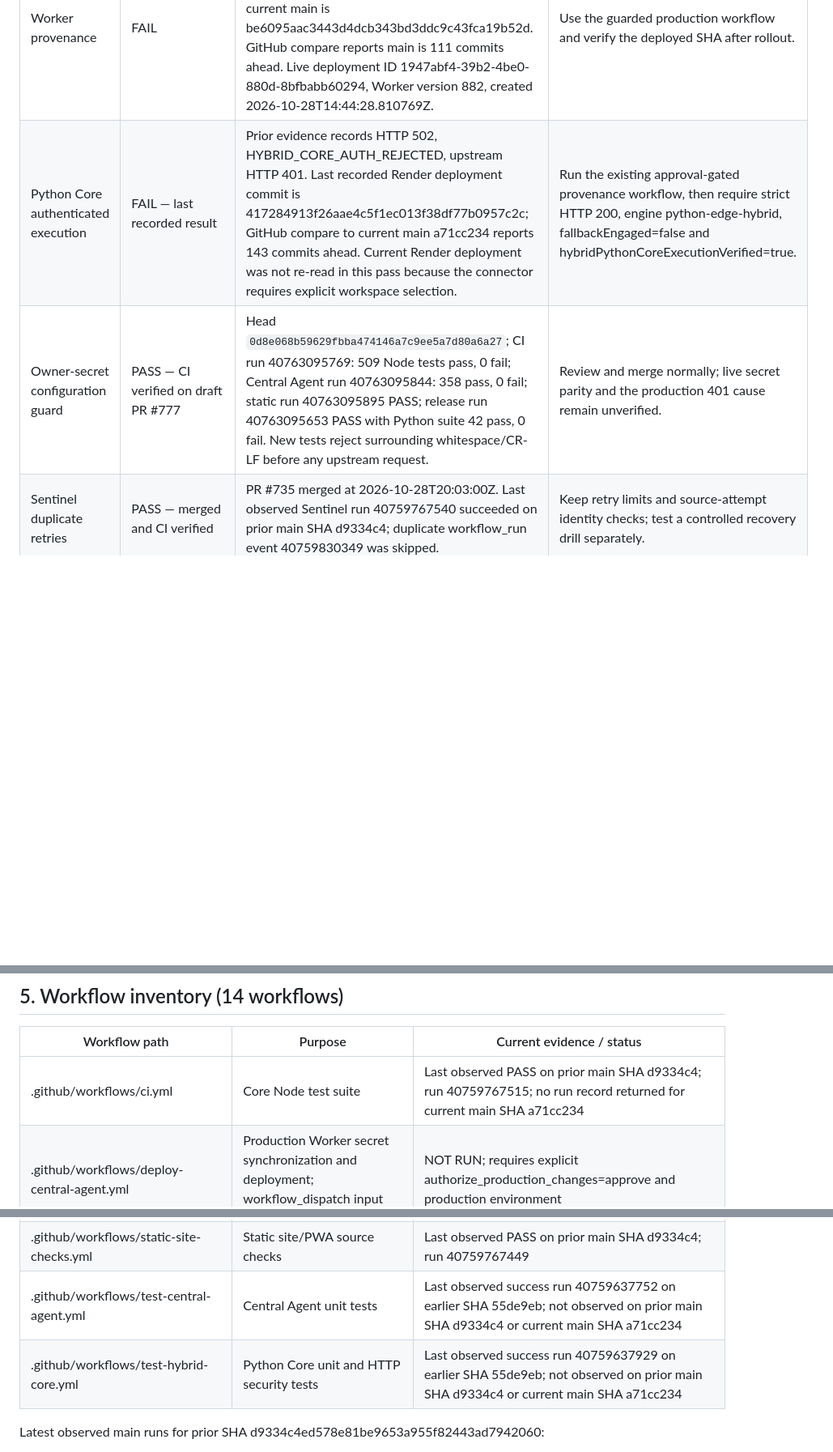
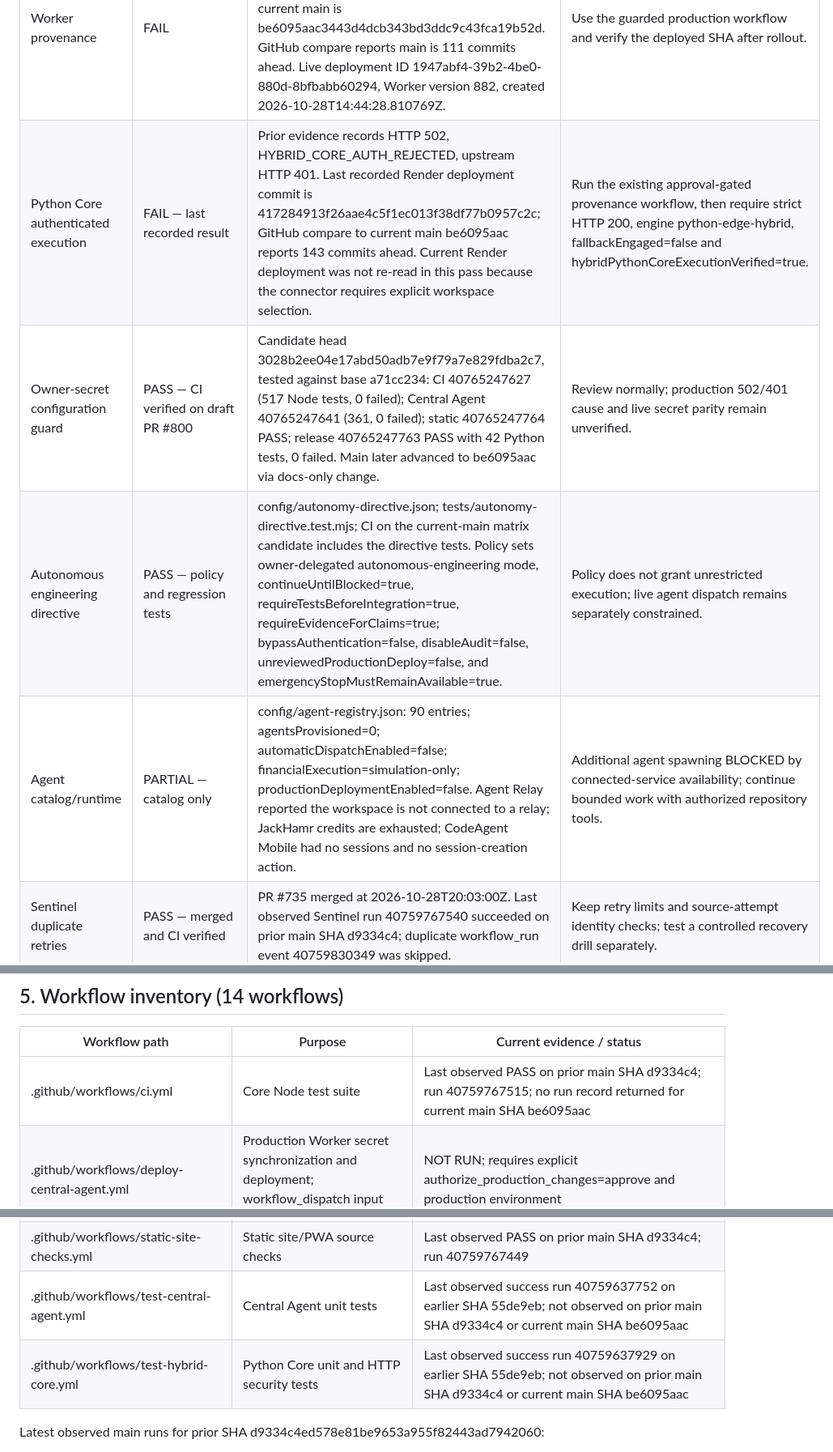
Before and after one commit to lostgodsgods-ops/super-chatty-jarvis, a Markdown page: docs/REDULTRON_COVERAGE_MATRIX_2026-10-29.md, 3 parts joined by grey strips. Shown at 81% size. Rendered like a GitHub page; blank space fills up the shorter version.

Commit message:
docs: add autonomy policy and current agent runtime evidence

```diff
--- a/docs/REDULTRON_COVERAGE_MATRIX_2026-10-29.md
+++ b/docs/REDULTRON_COVERAGE_MATRIX_2026-10-29.md
@@ -10,8 +10,10 @@
 | Priority | Status | Direct evidence | Required next step |
 |---|---|---|---|
 | Worker provenance | FAIL | Cloudflare API GET deployments/settings returned HTTP 200. Live GITHUB_COMMIT_SHA is a0d6087dedb7a29aaa07c9302167ddbda5b352da; current main is be6095aac3443d4dcb343bd3ddc9c43fca19b52d. GitHub compare reports main is 111 commits ahead. Live deployment ID 1947abf4-39b2-4be0-880d-8bfbabb60294, Worker version 882, created 2026-10-28T14:44:28.810769Z. | Use the guarded production workflow and verify the deployed SHA after rollout. |
-| Python Core authenticated execution | FAIL — last recorded result | Prior evidence records HTTP 502, HYBRID_CORE_AUTH_REJECTED, upstream HTTP 401. Last recorded Render deployment commit is 417284913f26aae4c5f1ec013f38df77b0957c2c; GitHub compare to current main a71cc234 reports 143 commits ahead. Current Render deployment was not re-read in this pass because the connector requires explicit workspace selection. | Run the existing approval-gated provenance workflow, then require strict HTTP 200, engine python-edge-hybrid, fallbackEngaged=false and hybridPythonCoreExecutionVerified=true. |
-| Owner-secret configuration guard | PASS — CI verified on draft PR #777 | Head `0d8e068b59629fbba474146a7c9ee5a7d80a6a27`; CI run 40763095769: 509 Node tests pass, 0 fail; Central Agent run 40763095844: 358 pass, 0 fail; static run 40763095895 PASS; release run 40763095653 PASS with Python suite 42 pass, 0 fail. New tests reject surrounding whitespace/CR-LF before any upstream request. | Review and merge normally; live secret parity and the production 401 cause remain unverified. |
+| Python Core authenticated execution | FAIL — last recorded result | Prior evidence records HTTP 502, HYBRID_CORE_AUTH_REJECTED, upstream HTTP 401. Last recorded Render deployment commit is 417284913f26aae4c5f1ec013f38df77b0957c2c; GitHub compare to current main be6095aac reports 143 commits ahead. Current Render deployment was not re-read in this pass because the connector requires explicit workspace selection. | Run the existing approval-gated provenance workflow, then require strict HTTP 200, engine python-edge-hybrid, fallbackEngaged=false and hybridPythonCoreExecutionVerified=true. |
+| Owner-secret configuration guard | PASS — CI verified on draft PR #800 | Candidate head 3028b2ee04e17abd50adb7e9f79a7e829fdba2c7, tested against base a71cc234: CI 40765247627 (517 Node tests, 0 failed); Central Agent 40765247641 (361, 0 failed); static 40765247764 PASS; release 40765247763 PASS with 42 Python tests, 0 failed. Main later advanced to be6095aac via docs-only change. | Review normally; production 502/401 cause and live secret parity remain unverified. |
+| Autonomous engineering directive | PASS — policy and regression tests | config/autonomy-directive.json; tests/autonomy-directive.test.mjs; CI on the current-main matrix candidate includes the directive tests. Policy sets owner-delegated autonomous-engineering mode, continueUntilBlocked=true, requireTestsBeforeIntegration=true, requireEvidenceForClaims=true; bypassAuthentication=false, disableAudit=false, unreviewedProductionDeploy=false, and emergencyStopMustRemainAvailable=true. | Policy does not grant unrestricted execution; live agent dispatch remains separately constrained. |
+| Agent catalog/runtime | PARTIAL — catalog only | config/agent-registry.json: 90 entries; agentsProvisioned=0; automaticDispatchEnabled=false; financialExecution=simulation-only; productionDeploymentEnabled=false. Agent Relay reported the workspace is not connected to a relay; JackHamr credits are exhausted; CodeAgent Mobile had no sessions and no session-creation action. | Additional agent spawning BLOCKED by connected-service availability; continue bounded work with authorized repository tools. |
 | Sentinel duplicate retries | PASS — merged and CI verified | PR #735 merged at 2026-10-28T20:03:00Z. Last observed Sentinel run 40759767540 succeeded on prior main SHA d9334c4; duplicate workflow_run event 40759830349 was skipped. | Keep retry limits and source-attempt identity checks; test a controlled recovery drill separately. |
 | Capability-request persistence | BLOCKED / NOT TESTED live | Post-merge read-only D1 query at 2026-10-29 02:11:55 IST returned HTTP 200 and 26 tables; capability_requests and d1_migrations remain absent. No write or owner-authenticated route call was made. PR #763 merged at 2026-10-28T20:36:20Z (merge commit 5705cab8611c50ce2b27adddd550adaff0af19d2); live D1 round-trip remains NOT TESTED. | Test create/list/readback with the owner-authorized path in a dedicated approved test environment. |
 | Live Search | NOT TESTED live | Source and unit tests exist; PR #746 merged at 2026-10-28T20:01:48Z. Previous health evidence said provider reachability was not checked. | Verify current provider status, source URLs, freshness, timeout and fallback behavior with live queries. |
@@ -129,7 +131,7 @@ This index lists each production .mjs module found under central-agent. Unit tes
 
 | Workflow path | Purpose | Current evidence / status |
 |---|---|---|
-| .github/workflows/ci.yml | Core Node test suite | Last observed PASS on prior main SHA d9334c4; run 40759767515; no run record returned for current main SHA a71cc234 |
+| .github/workflows/ci.yml | Core Node test suite | Last observed PASS on prior main SHA d9334c4; run 40759767515; no run record returned for current main SHA be6095aac |
 | .github/workflows/deploy-central-agent.yml | Production Worker secret synchronization and deployment; workflow_dispatch input defaults to deny | NOT RUN; requires explicit authorize_production_changes=approve and production environment |
 | .github/workflows/deploy-cloudflare.yml | Guarded Cloudflare Worker deployment and PWA release-marker verification | NOT RUN in this mission; approval input defaults to deny |
 | .github/workflows/deploy-nexus-pwa.yml | Production Worker ASSETS/PWA verification on push or manual dispatch | NOT TESTED on the current deployed assets |
@@ -141,8 +143,8 @@ This index lists each production .mjs module found under central-agent. Unit tes
 | .github/workflows/redultron-provenance-deploy.yml | Owner-secret sync to Render, Render deploy, exact Worker deploy and strict authenticated probe | BLOCKED pending designated production approval; workflow default is deny |
 | .github/workflows/redultron-release-package.yml | Build and validate release artifact | Last observed PASS on prior main SHA d9334c4; run 40759767456 |
 | .github/workflows/static-site-checks.yml | Static site/PWA source checks | Last observed PASS on prior main SHA d9334c4; run 40759767449 |
-| .github/workflows/test-central-agent.yml | Central Agent unit tests | Last observed success run 40759637752 on earlier SHA 55de9eb; not observed on prior main SHA d9334c4 or current main SHA a71cc234 |
-| .github/workflows/test-hybrid-core.yml | Python Core unit and HTTP security tests | Last observed success run 40759637929 on earlier SHA 55de9eb; not observed on prior main SHA d9334c4 or current main SHA a71cc234 |
+| .github/workflows/test-central-agent.yml | Central Agent unit tests | Last observed success run 40759637752 on earlier SHA 55de9eb; not observed on prior main SHA d9334c4 or current main SHA be6095aac |
+| .github/workflows/test-hybrid-core.yml | Python Core unit and HTTP security tests | Last observed success run 40759637929 on earlier SHA 55de9eb; not observed on prior main SHA d9334c4 or current main SHA be6095aac |
 
 Latest observed main runs for prior SHA d9334c4ed578e81be9653a955f82443ad7942060:
 - Current main SHA be6095aac3443d4dcb343bd3ddc9c43fca19b52d was confirmed through the GitHub branches API; the workflow-run connector returned no run records for this SHA. Do not infer current-main CI from prior-SHA runs.
```
Also changed, not shown: other parts of docs/REDULTRON_COVERAGE_MATRIX_2026-10-29.md (+4 -4 lines).
